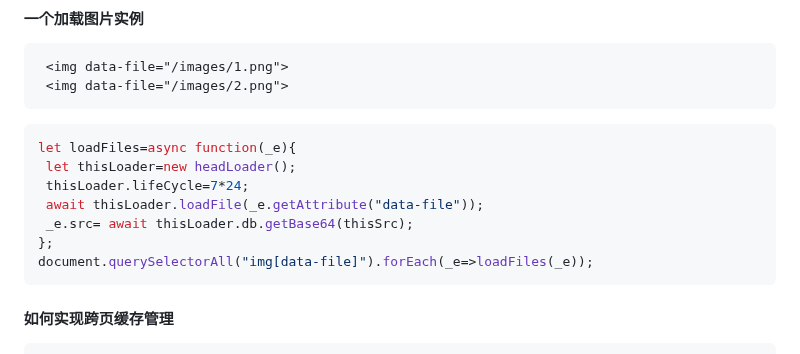
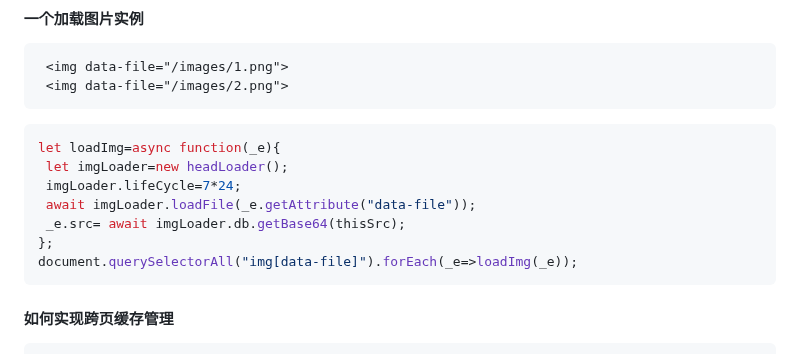
Before and after one commit to baiyukey/headLoader, a Markdown page: README.md, the part around the change. Rendered like a GitHub page.

````diff
--- a/README.md
+++ b/README.md
@@ -117,13 +117,13 @@
  <img data-file="/images/2.png">
 ```
 ```javascript
-let loadFiles=async function(_e){
- let thisLoader=new headLoader();
- thisLoader.lifeCycle=7*24;
- await thisLoader.loadFile(_e.getAttribute("data-file"));
- _e.src= await thisLoader.db.getBase64(thisSrc);
+let loadImg=async function(_e){
+ let imgLoader=new headLoader();
+ imgLoader.lifeCycle=7*24;
+ await imgLoader.loadFile(_e.getAttribute("data-file"));
+ _e.src= await imgLoader.db.getBase64(thisSrc);
 };
-document.querySelectorAll("img[data-file]").forEach(_e=>loadFiles(_e));
+document.querySelectorAll("img[data-file]").forEach(_e=>loadImg(_e));
 ```
 #### 如何实现跨页缓存管理
 ```javascript
````
